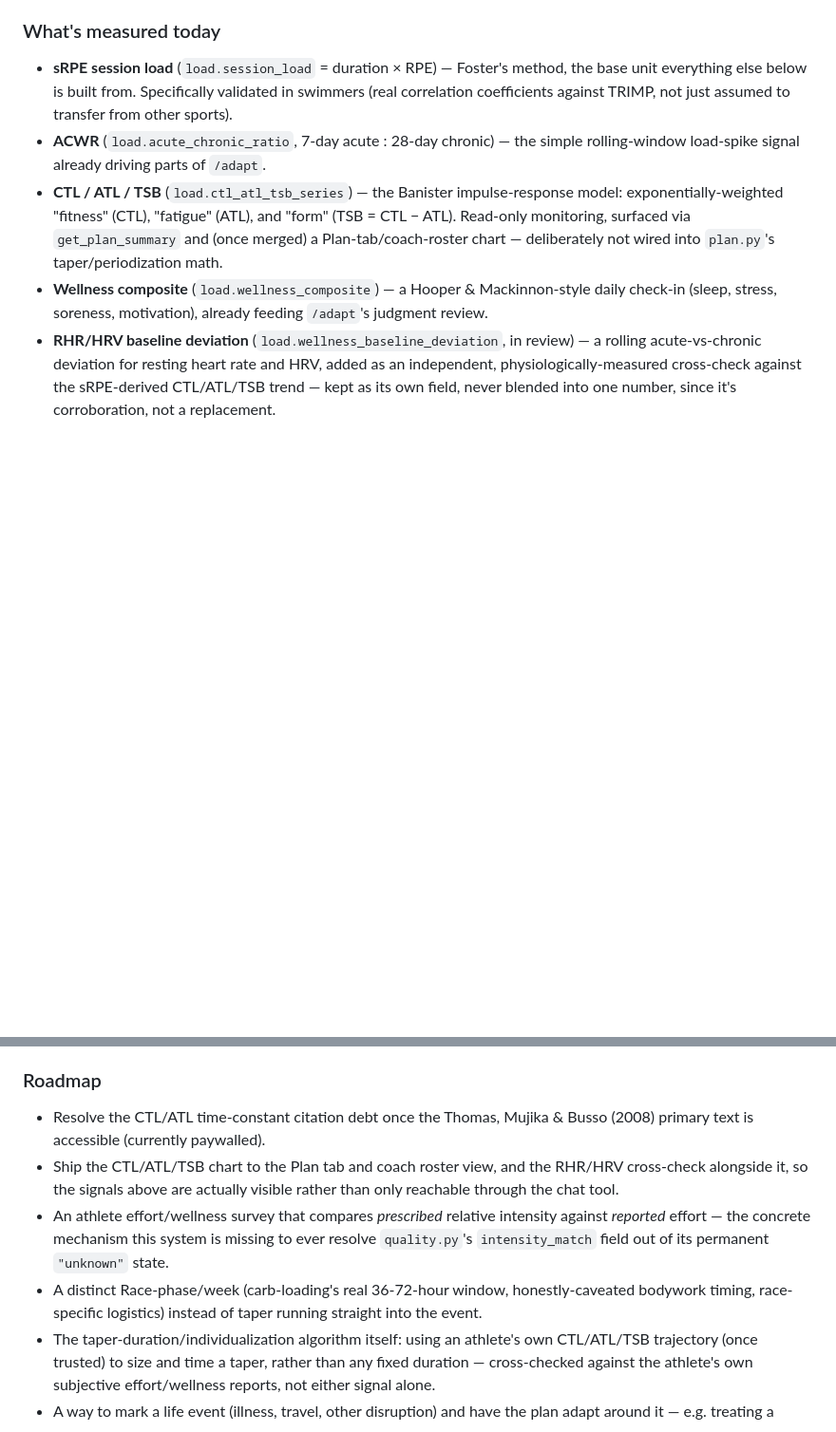
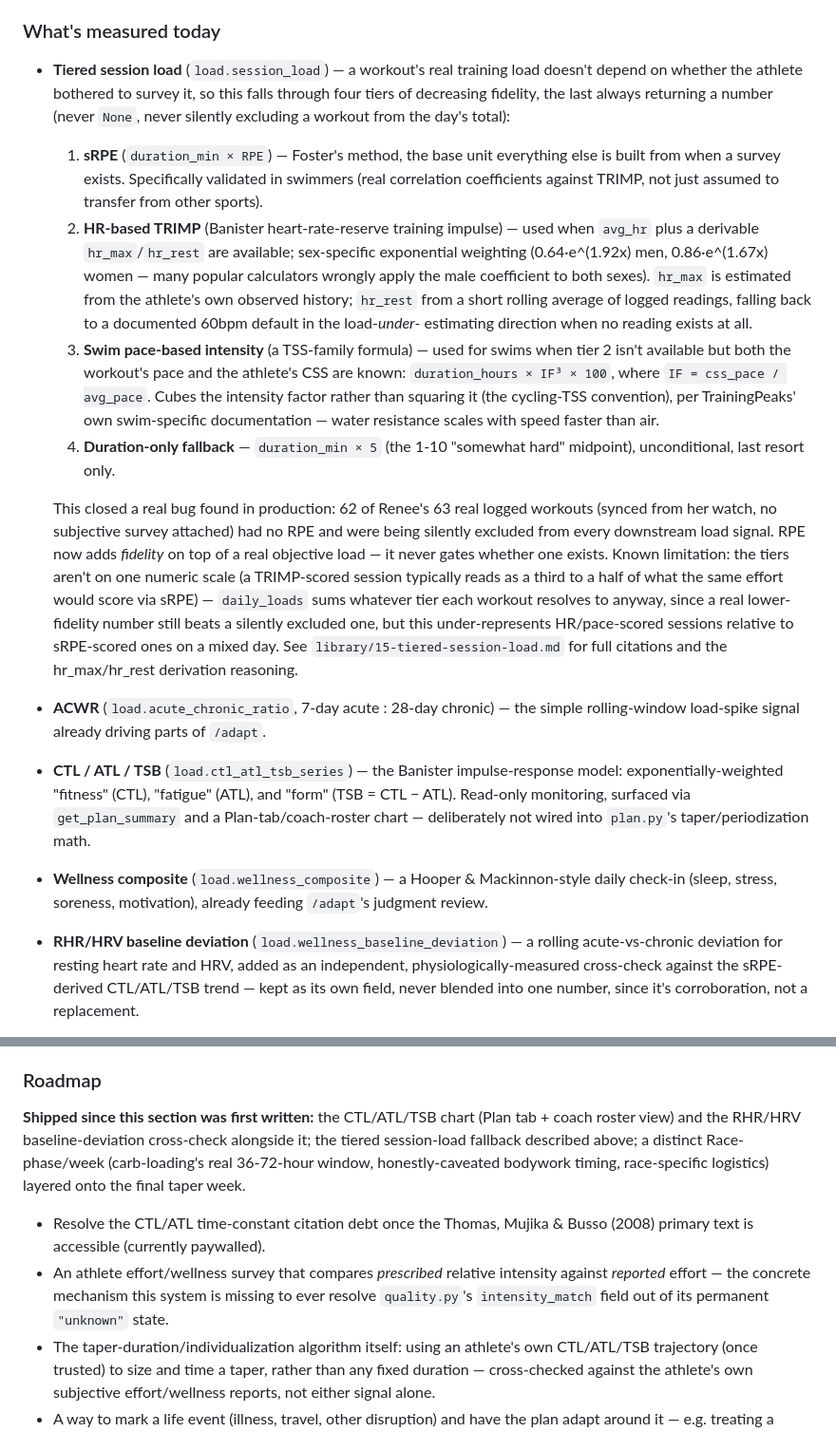
Before and after one commit to ashaber/swim-coach, a Markdown page: README.md, 2 parts joined by grey strips. Shown at 95% size. Drawn GitHub-style; blank space fills up the shorter version.

Commit message:
readme: describe the 4-tier session-load fallback, refresh shipped-status
Adds a description of load.session_load's tiered fallback (sRPE > HR-based
TRIMP > swim pace-IF > duration-only), landed in PR #124 after this README
PR was opened, including the production bug it fixed (62 of Renee's 63
real logged workouts had no RPE and were silently excluded from every
load signal) and the known cross-tier scale-mismatch limitation.

Also removes now-stale "(once merged)"/"in review" language and moves the
CTL/ATL/TSB chart and race-week phase items from Roadmap to a "shipped
since this was written" note, since both landed (PRs #121/#123, #125)
while this PR was open.

```diff
--- a/README.md
+++ b/README.md
@@ -331,22 +331,56 @@ map of that territory, not a replacement for it.
 
 ### What's measured today
 
-- **sRPE session load** (`load.session_load` = duration × RPE) — Foster's
-  method, the base unit everything else below is built from. Specifically
-  validated in swimmers (real correlation coefficients against TRIMP, not
-  just assumed to transfer from other sports).
+- **Tiered session load** (`load.session_load`) — a workout's real training
+  load doesn't depend on whether the athlete bothered to survey it, so this
+  falls through four tiers of decreasing fidelity, the last always
+  returning a number (never `None`, never silently excluding a workout
+  from the day's total):
+  1. **sRPE** (`duration_min × RPE`) — Foster's method, the base unit
+     everything else is built from when a survey exists. Specifically
+     validated in swimmers (real correlation coefficients against TRIMP,
+     not just assumed to transfer from other sports).
+  2. **HR-based TRIMP** (Banister heart-rate-reserve training impulse) —
+     used when `avg_hr` plus a derivable `hr_max`/`hr_rest` are available;
+     sex-specific exponential weighting (0.64·e^(1.92x) men, 0.86·e^(1.67x)
+     women — many popular calculators wrongly apply the male coefficient to
+     both sexes). `hr_max` is estimated from the athlete's own observed
+     history; `hr_rest` from a short rolling average of logged readings,
+     falling back to a documented 60bpm default in the load-*under*-
+     estimating direction when no reading exists at all.
+  3. **Swim pace-based intensity** (a TSS-family formula) — used for swims
+     when tier 2 isn't available but both the workout's pace and the
+     athlete's CSS are known: `duration_hours × IF³ × 100`, where `IF =
+     css_pace / avg_pace`. Cubes the intensity factor rather than squaring
+     it (the cycling-TSS convention), per TrainingPeaks' own swim-specific
+     documentation — water resistance scales with speed faster than air.
+  4. **Duration-only fallback** — `duration_min × 5` (the 1-10 "somewhat
+     hard" midpoint), unconditional, last resort only.
+
+  This closed a real bug found in production: 62 of Renee's 63 real logged
+  workouts (synced from her watch, no subjective survey attached) had no
+  RPE and were being silently excluded from every downstream load signal.
+  RPE now adds *fidelity* on top of a real objective load — it never gates
+  whether one exists. Known limitation: the tiers aren't on one numeric
+  scale (a TRIMP-scored session typically reads as a third to a half of
+  what the same effort would score via sRPE) — `daily_loads` sums whatever
+  tier each workout resolves to anyway, since a real lower-fidelity number
+  still beats a silently excluded one, but this under-represents
+  HR/pace-scored sessions relative to sRPE-scored ones on a mixed day. See
+  `library/15-tiered-session-load.md` for full citations and the
+  hr_max/hr_rest derivation reasoning.
 - **ACWR** (`load.acute_chronic_ratio`, 7-day acute : 28-day chronic) — the
   simple rolling-window load-spike signal already driving parts of `/adapt`.
 - **CTL / ATL / TSB** (`load.ctl_atl_tsb_series`) — the Banister
   impulse-response model: exponentially-weighted "fitness" (CTL), "fatigue"
   (ATL), and "form" (TSB = CTL − ATL). Read-only monitoring, surfaced via
-  `get_plan_summary` and (once merged) a Plan-tab/coach-roster chart —
-  deliberately not wired into `plan.py`'s taper/periodization math.
+  `get_plan_summary` and a Plan-tab/coach-roster chart — deliberately not
+  wired into `plan.py`'s taper/periodization math.
 - **Wellness composite** (`load.wellness_composite`) — a Hooper &
   Mackinnon-style daily check-in (sleep, stress, soreness, motivation),
   already feeding `/adapt`'s judgment review.
-- **RHR/HRV baseline deviation** (`load.wellness_baseline_deviation`, in
-  review) — a rolling acute-vs-chronic deviation for resting heart rate and
+- **RHR/HRV baseline deviation** (`load.wellness_baseline_deviation`) — a
+  rolling acute-vs-chronic deviation for resting heart rate and
   HRV, added as an independent, physiologically-measured cross-check against
   the sRPE-derived CTL/ATL/TSB trend — kept as its own field, never blended
   into one number, since it's corroboration, not a replacement.
@@ -394,18 +428,19 @@ fitness eroding vs. fatigue clearing) that are the actual coaching signal.
 
 ### Roadmap
 
+**Shipped since this section was first written:** the CTL/ATL/TSB chart
+(Plan tab + coach roster view) and the RHR/HRV baseline-deviation
+cross-check alongside it; the tiered session-load fallback described
+above; a distinct Race-phase/week (carb-loading's real 36-72-hour window,
+honestly-caveated bodywork timing, race-specific logistics) layered onto
+the final taper week.
+
 - Resolve the CTL/ATL time-constant citation debt once the Thomas, Mujika &
   Busso (2008) primary text is accessible (currently paywalled).
-- Ship the CTL/ATL/TSB chart to the Plan tab and coach roster view, and the
-  RHR/HRV cross-check alongside it, so the signals above are actually
-  visible rather than only reachable through the chat tool.
 - An athlete effort/wellness survey that compares *prescribed* relative
   intensity against *reported* effort — the concrete mechanism this system
   is missing to ever resolve `quality.py`'s `intensity_match` field out of
   its permanent `"unknown"` state.
-- A distinct Race-phase/week (carb-loading's real 36-72-hour window,
-  honestly-caveated bodywork timing, race-specific logistics) instead of
-  taper running straight into the event.
 - The taper-duration/individualization algorithm itself: using an
   athlete's own CTL/ATL/TSB trajectory (once trusted) to size and time a
   taper, rather than any fixed duration — cross-checked against the
```
